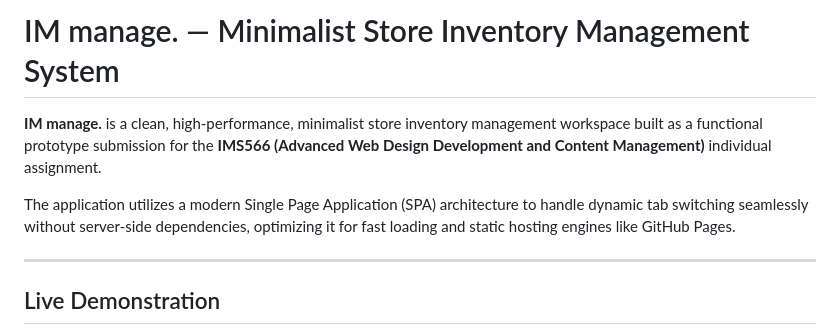
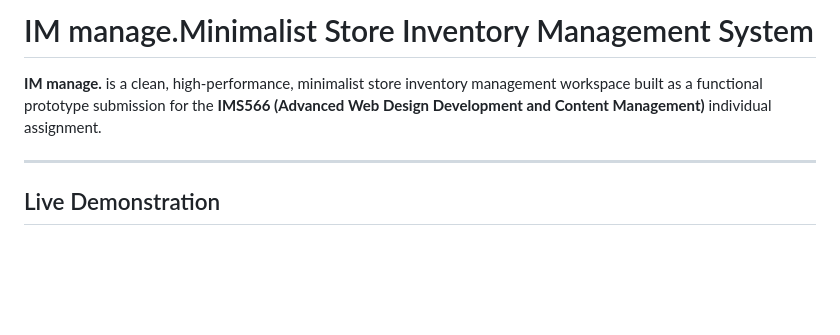
Before and after one commit to sukibidi/im-manage, a Markdown page: README.md, the part around the change. Rendered like a GitHub page; blank space fills up the shorter version.

```diff
--- a/README.md
+++ b/README.md
@@ -1,8 +1,6 @@
-# IM manage. — Minimalist Store Inventory Management System
+# IM manage.Minimalist Store Inventory Management System
 
 **IM manage.** is a clean, high-performance, minimalist store inventory management workspace built as a functional prototype submission for the **IMS566 (Advanced Web Design Development and Content Management)** individual assignment.
-
-The application utilizes a modern Single Page Application (SPA) architecture to handle dynamic tab switching seamlessly without server-side dependencies, optimizing it for fast loading and static hosting engines like GitHub Pages.
 
 ---
 
```
